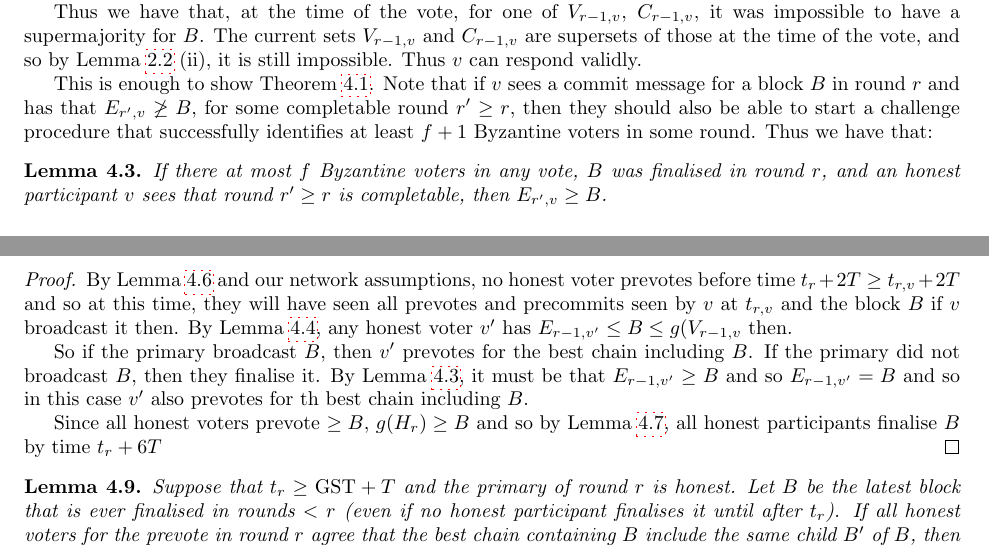
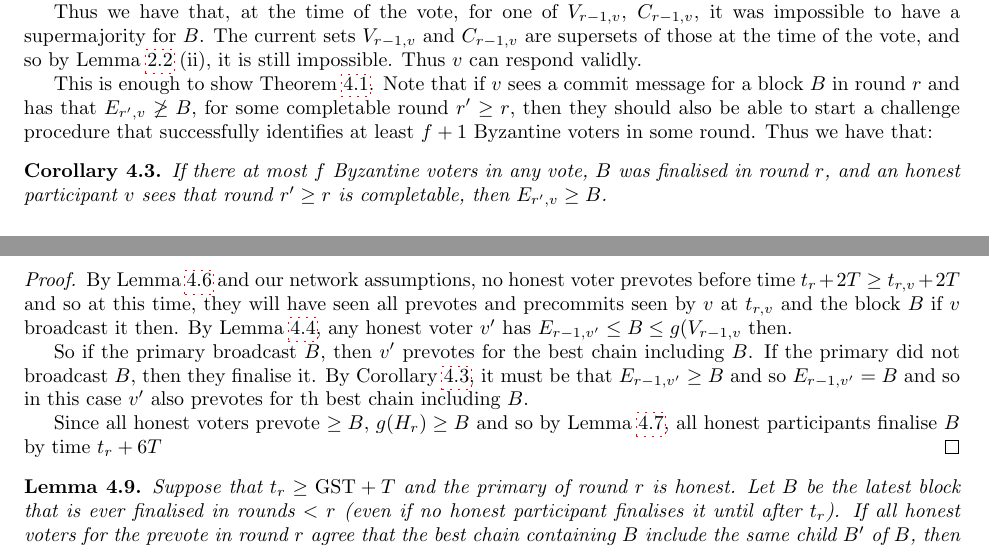
Before and after one commit to w3f/consensus, a LaTeX document (pdf/grandpa.tex): two parts of pages 8 and 10 of 16, joined at a grey line, cut so that both start at the same text. Compiled offline with pdfLaTeX.

Commit message:
Lemma \ref{lem:overestimate-final} -> Corollary \ref{cor:overestimate-final}

```diff
--- a/pdf/grandpa.tex
+++ b/pdf/grandpa.tex
@@ -345,9 +345,9 @@ Thus we have that, at the time of the vote, for one of $V_{r-1,v}$, $C_{r-1,v}$,
 
 This is enough to show Theorem \ref{thm:accountable}.  Note that if $v$ sees a commit message for a block $B$ in round $r$ and has that $E_{r',v} \not\geq B$, for some completable round $r' \geq r$, then they should also be able to start a challenge procedure that successfully identifies at least $f+1$ Byzantine voters in some round. Thus we have that:
 
-\begin{lemma} \label{lem:overestimate-final}
+\begin{corollary} \label{cor:overestimate-final}
 If there at most $f$ Byzantine voters in any vote, $B$ was finalised in round $r$, and an honest participant $v$ sees that round $r' \geq r$ is completable, then $E_{r',v} \geq B$.
-\end{lemma}
+\end{corollary}
 
 \subsection{Liveness }
 
@@ -461,7 +461,7 @@ For (b), combining (a) and Lemma \ref{lem:timings} (iii), we have that any hones
 
 \begin{proof} By Lemma \ref{lem:timings} and our network assumptions, no honest voter  prevotes before time $t_r+2T \geq t_{r,v}+2T$ and so at this time, they will have seen all prevotes and precommits seen by $v$ at $t_{r,v}$ and the block $B$ if $v$ broadcast it then. By Lemma \ref{lem:message-monotonicity-completed-estimate}, any honest voter $v'$ has $E_{r-1,v'} \leq B \leq g(V_{r-1,v}$ then.
 
-So if the primary broadcast $B$, then $v'$ prevotes for the best chain including $B$. If the primary did not broadcast $B$, then they finalise it. By Lemma \ref{lem:overestimate-final}, it must be that $E_{r-1,v'} \geq B$ and so $E_{r-1,v'}=B$ and so in this case $v'$ also prevotes for th best chain including $B$.
+So if the primary broadcast $B$, then $v'$ prevotes for the best chain including $B$. If the primary did not broadcast $B$, then they finalise it. By Corollary \ref{cor:overestimate-final}, it must be that $E_{r-1,v'} \geq B$ and so $E_{r-1,v'}=B$ and so in this case $v'$ also prevotes for th best chain including $B$.
 
 Since all honest voters prevote $\geq B$, $g(H_r) \geq B$ and so by Lemma \ref{lem:honest-prevote-timings}, all honest participants finalise $B$ by time $t_r+6T$
 \end{proof}
```
Also changed, not shown: pdf/grandpa.tex (6 more changed lines).
